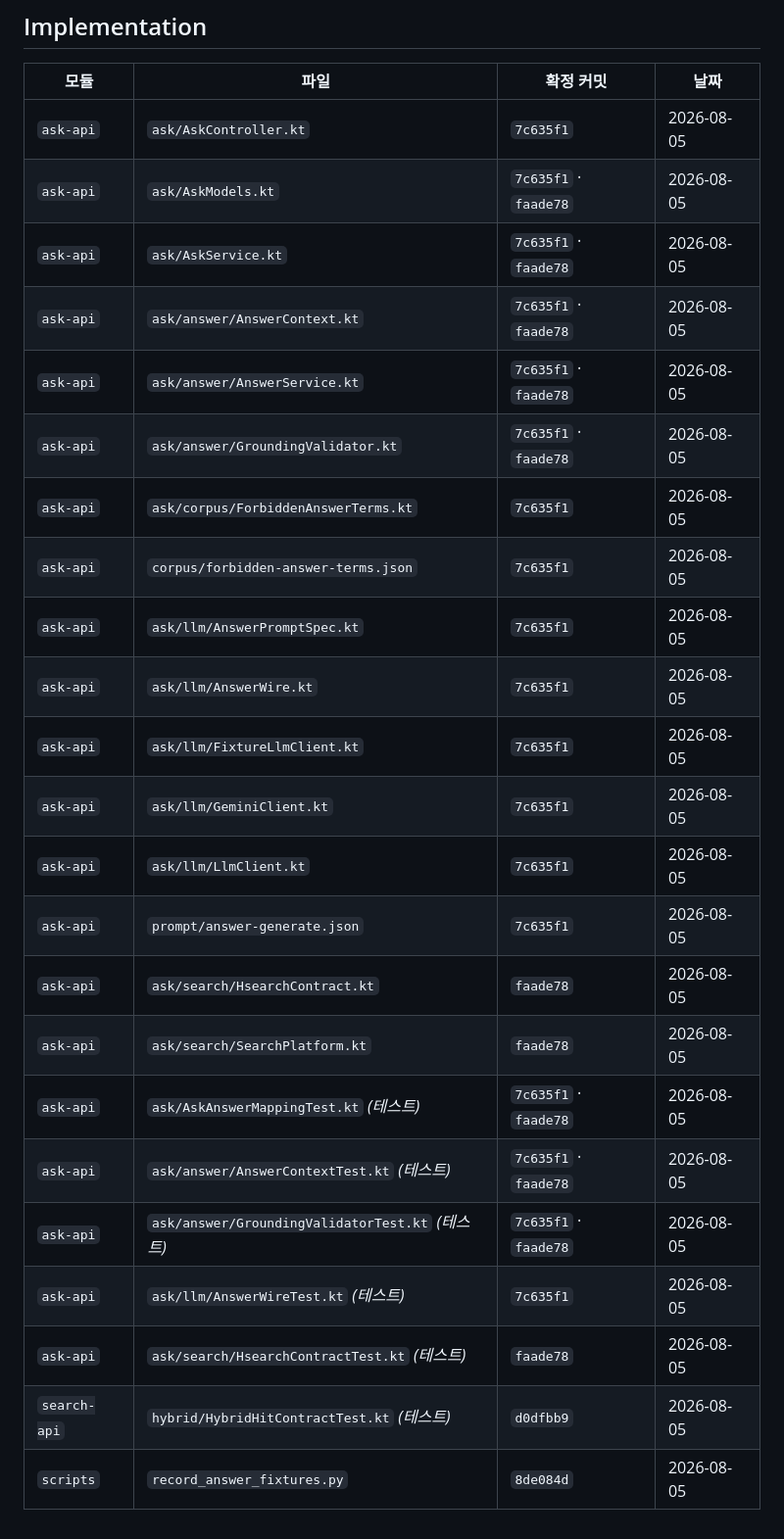
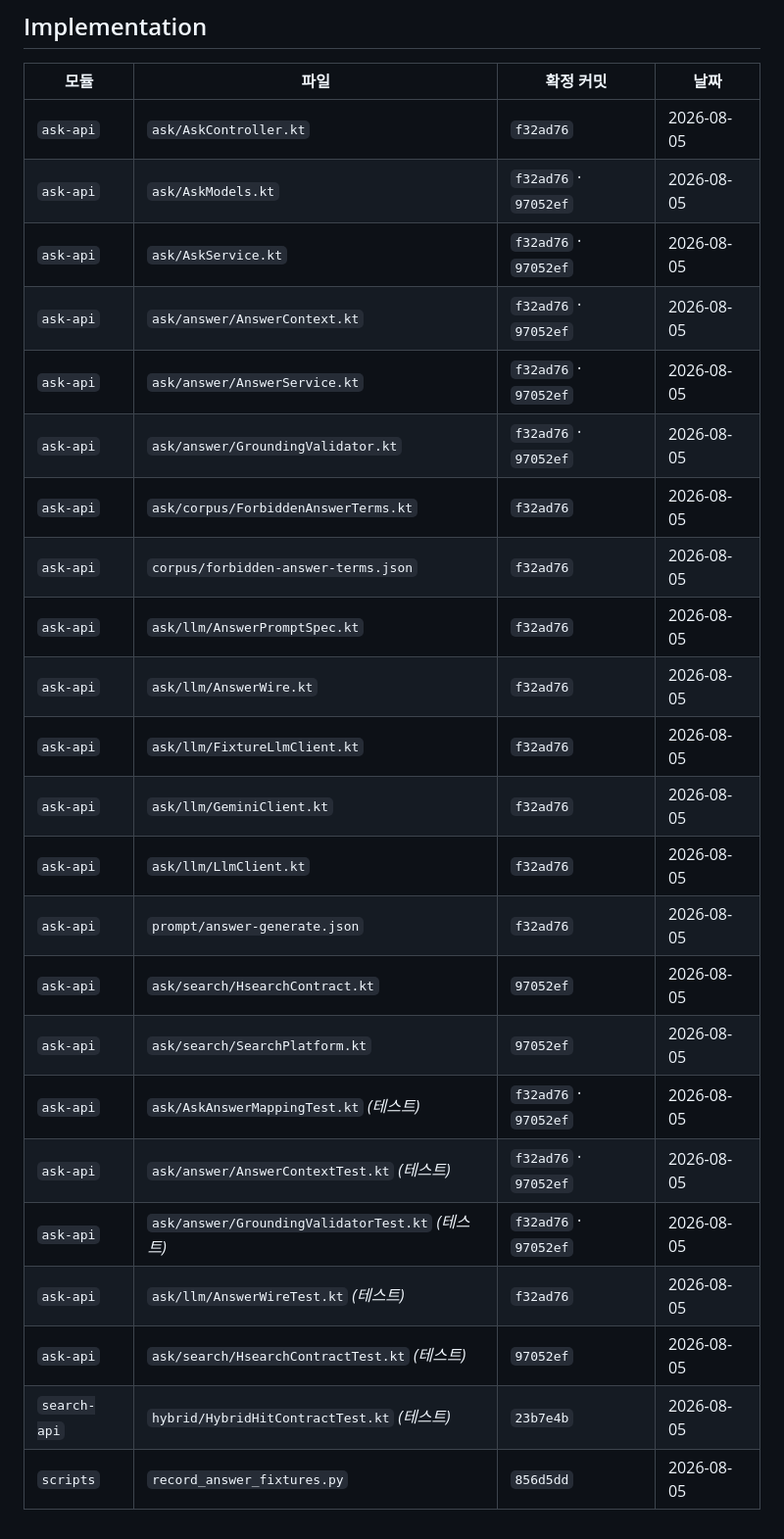
Before and after one commit to YubinShin/nearby, a Markdown page: docs/adr/0015-ask-api-grounded-answer-generation.md, the part around one of its changes. Shown at 98% size. Rendered like a GitHub page.

```diff
--- a/docs/adr/0015-ask-api-grounded-answer-generation.md
+++ b/docs/adr/0015-ask-api-grounded-answer-generation.md
@@ -157,26 +157,26 @@ ADR 0014 gap 목록에 답변 생성이 드러낸 항목을 추가합니다.
 
 | 모듈 | 파일 | 확정 커밋 | 날짜 |
 |---|---|---|---|
-| `ask-api` | `ask/AskController.kt` | `7c635f1` | 2026-08-05 |
-| `ask-api` | `ask/AskModels.kt` | `7c635f1` · `faade78` | 2026-08-05 |
-| `ask-api` | `ask/AskService.kt` | `7c635f1` · `faade78` | 2026-08-05 |
-| `ask-api` | `ask/answer/AnswerContext.kt` | `7c635f1` · `faade78` | 2026-08-05 |
-| `ask-api` | `ask/answer/AnswerService.kt` | `7c635f1` · `faade78` | 2026-08-05 |
-| `ask-api` | `ask/answer/GroundingValidator.kt` | `7c635f1` · `faade78` | 2026-08-05 |
-| `ask-api` | `ask/corpus/ForbiddenAnswerTerms.kt` | `7c635f1` | 2026-08-05 |
-| `ask-api` | `corpus/forbidden-answer-terms.json` | `7c635f1` | 2026-08-05 |
-| `ask-api` | `ask/llm/AnswerPromptSpec.kt` | `7c635f1` | 2026-08-05 |
-| `ask-api` | `ask/llm/AnswerWire.kt` | `7c635f1` | 2026-08-05 |
-| `ask-api` | `ask/llm/FixtureLlmClient.kt` | `7c635f1` | 2026-08-05 |
-| `ask-api` | `ask/llm/GeminiClient.kt` | `7c635f1` | 2026-08-05 |
-| `ask-api` | `ask/llm/LlmClient.kt` | `7c635f1` | 2026-08-05 |
-| `ask-api` | `prompt/answer-generate.json` | `7c635f1` | 2026-08-05 |
-| `ask-api` | `ask/search/HsearchContract.kt` | `faade78` | 2026-08-05 |
-| `ask-api` | `ask/search/SearchPlatform.kt` | `faade78` | 2026-08-05 |
-| `ask-api` | `ask/AskAnswerMappingTest.kt` *(테스트)* | `7c635f1` · `faade78` | 2026-08-05 |
-| `ask-api` | `ask/answer/AnswerContextTest.kt` *(테스트)* | `7c635f1` · `faade78` | 2026-08-05 |
-| `ask-api` | `ask/answer/GroundingValidatorTest.kt` *(테스트)* | `7c635f1` · `faade78` | 2026-08-05 |
-| `ask-api` | `ask/llm/AnswerWireTest.kt` *(테스트)* | `7c635f1` | 2026-08-05 |
-| `ask-api` | `ask/search/HsearchContractTest.kt` *(테스트)* | `faade78` | 2026-08-05 |
-| `search-api` | `hybrid/HybridHitContractTest.kt` *(테스트)* | `d0dfbb9` | 2026-08-05 |
-| `scripts` | `record_answer_fixtures.py` | `8de084d` | 2026-08-05 |
+| `ask-api` | `ask/AskController.kt` | `f32ad76` | 2026-08-05 |
+| `ask-api` | `ask/AskModels.kt` | `f32ad76` · `97052ef` | 2026-08-05 |
+| `ask-api` | `ask/AskService.kt` | `f32ad76` · `97052ef` | 2026-08-05 |
+| `ask-api` | `ask/answer/AnswerContext.kt` | `f32ad76` · `97052ef` | 2026-08-05 |
+| `ask-api` | `ask/answer/AnswerService.kt` | `f32ad76` · `97052ef` | 2026-08-05 |
+| `ask-api` | `ask/answer/GroundingValidator.kt` | `f32ad76` · `97052ef` | 2026-08-05 |
+| `ask-api` | `ask/corpus/ForbiddenAnswerTerms.kt` | `f32ad76` | 2026-08-05 |
+| `ask-api` | `corpus/forbidden-answer-terms.json` | `f32ad76` | 2026-08-05 |
+| `ask-api` | `ask/llm/AnswerPromptSpec.kt` | `f32ad76` | 2026-08-05 |
+| `ask-api` | `ask/llm/AnswerWire.kt` | `f32ad76` | 2026-08-05 |
+| `ask-api` | `ask/llm/FixtureLlmClient.kt` | `f32ad76` | 2026-08-05 |
+| `ask-api` | `ask/llm/GeminiClient.kt` | `f32ad76` | 2026-08-05 |
+| `ask-api` | `ask/llm/LlmClient.kt` | `f32ad76` | 2026-08-05 |
+| `ask-api` | `prompt/answer-generate.json` | `f32ad76` | 2026-08-05 |
+| `ask-api` | `ask/search/HsearchContract.kt` | `97052ef` | 2026-08-05 |
+| `ask-api` | `ask/search/SearchPlatform.kt` | `97052ef` | 2026-08-05 |
+| `ask-api` | `ask/AskAnswerMappingTest.kt` *(테스트)* | `f32ad76` · `97052ef` | 2026-08-05 |
+| `ask-api` | `ask/answer/AnswerContextTest.kt` *(테스트)* | `f32ad76` · `97052ef` | 2026-08-05 |
+| `ask-api` | `ask/answer/GroundingValidatorTest.kt` *(테스트)* | `f32ad76` · `97052ef` | 2026-08-05 |
+| `ask-api` | `ask/llm/AnswerWireTest.kt` *(테스트)* | `f32ad76` | 2026-08-05 |
+| `ask-api` | `ask/search/HsearchContractTest.kt` *(테스트)* | `97052ef` | 2026-08-05 |
+| `search-api` | `hybrid/HybridHitContractTest.kt` *(테스트)* | `23b7e4b` | 2026-08-05 |
+| `scripts` | `record_answer_fixtures.py` | `856d5dd` | 2026-08-05 |
```
Also changed, not shown: other parts of docs/adr/0015-ask-api-grounded-answer-generation.md (+2 -2 lines), docs/adr/0014-ask-api-llm-query-understanding.md (+26 -26 lines), docs/eks-cluster-notes.md (+1 -1 lines).
